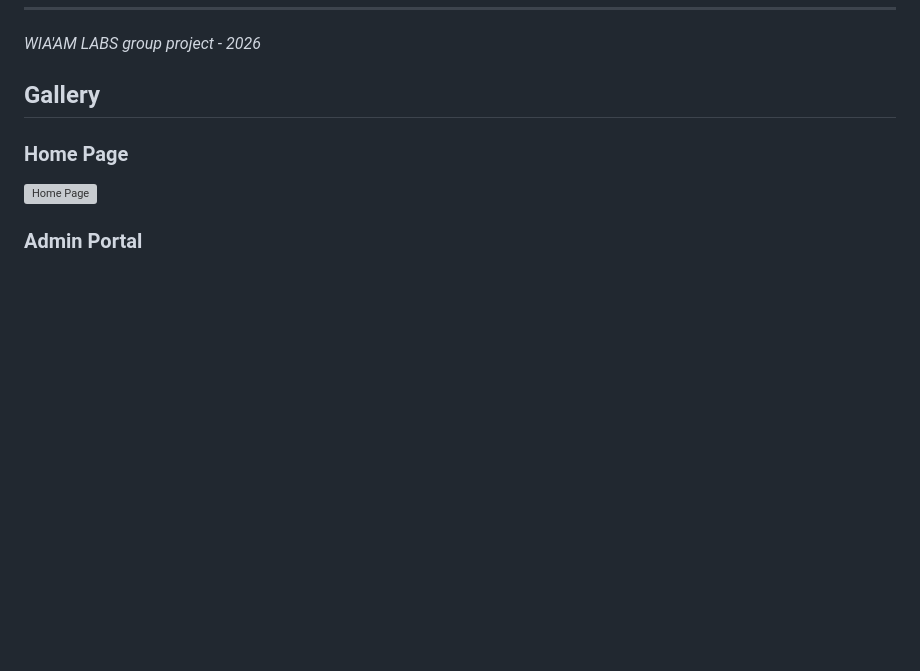
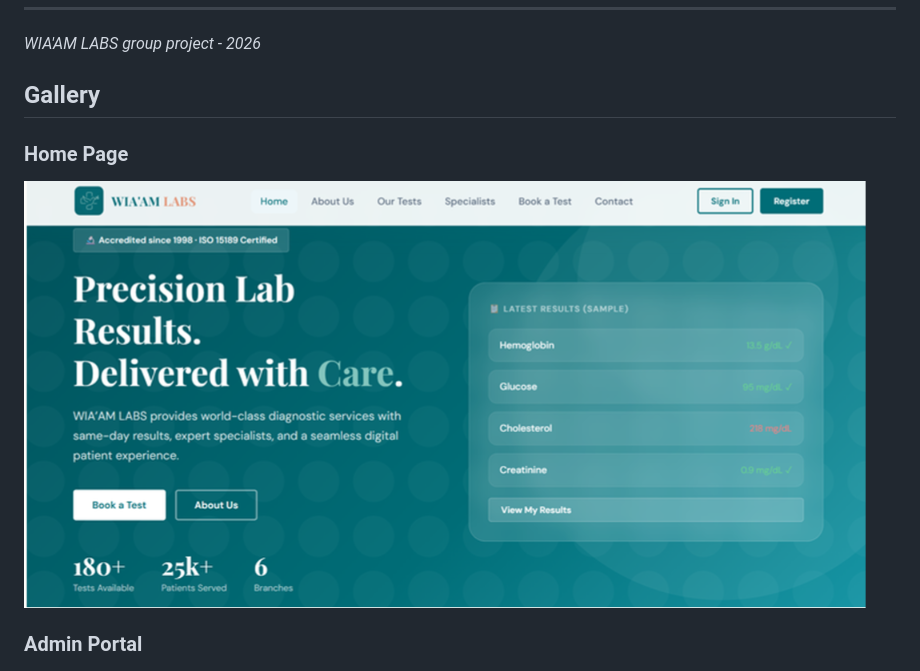
Before and after one commit to Wessam2006/Wiiam-labs, a Markdown page: README.md, the part around the change. Drawn GitHub-style; blank space fills up the shorter version; grey boxes are pictures that could not be loaded.

Commit message:
Fix typo in image filename for Home Page

```diff
--- a/README.md
+++ b/README.md
@@ -176,7 +176,7 @@ Inside **Admin Portal → Export Data**:
 ## Gallery
 
 ### Home Page
-![Home Page](homepagescrreenschor.png)
+![Home Page](homepagescreenschor.png)
 
 ### Admin Portal
 ![Admin Portal](labresultviewer.png)
```
